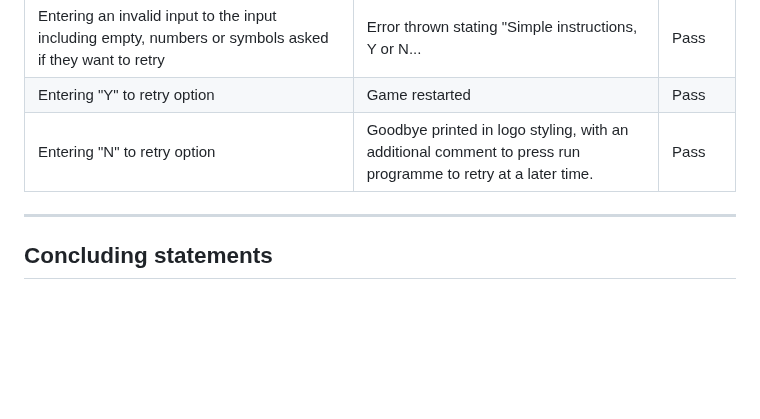
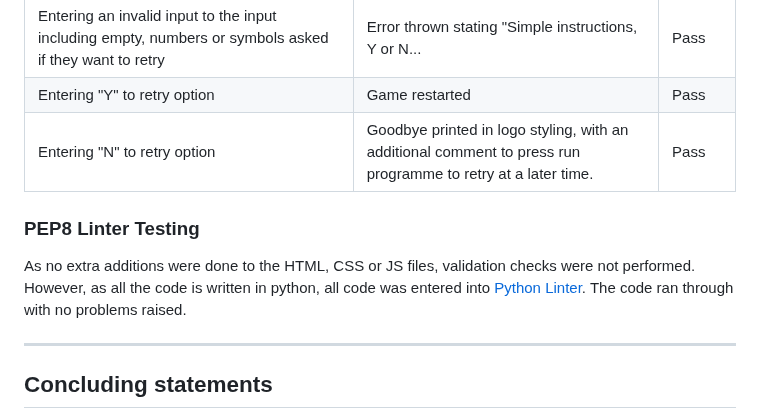
Before and after one commit to AlexAntony3/executioner, a Markdown page: README.md, the part around the change. GitHub-like rendering; blank space fills up the shorter version.

Commit message:
feat: add pep8 linter testing section in readme

```diff
--- a/README.md
+++ b/README.md
@@ -223,6 +223,11 @@ A bug that was discovered during the testing phase by my team was that when the
 |Entering "Y" to retry option|Game restarted| Pass|
 |Entering "N" to retry option|Goodbye printed in logo styling, with an additional comment to press run programme to retry at a later time.| Pass|
 
+### PEP8 Linter Testing
+As no extra additions were done to the HTML, CSS or JS files, validation checks were not performed. However, as all the code is written in python, all code was entered into [Python Linter](https://pep8ci.herokuapp.com/ "Python Linter"). The code ran through with no problems raised.
+
+
+
 ---
 
 ## Concluding statements
```
